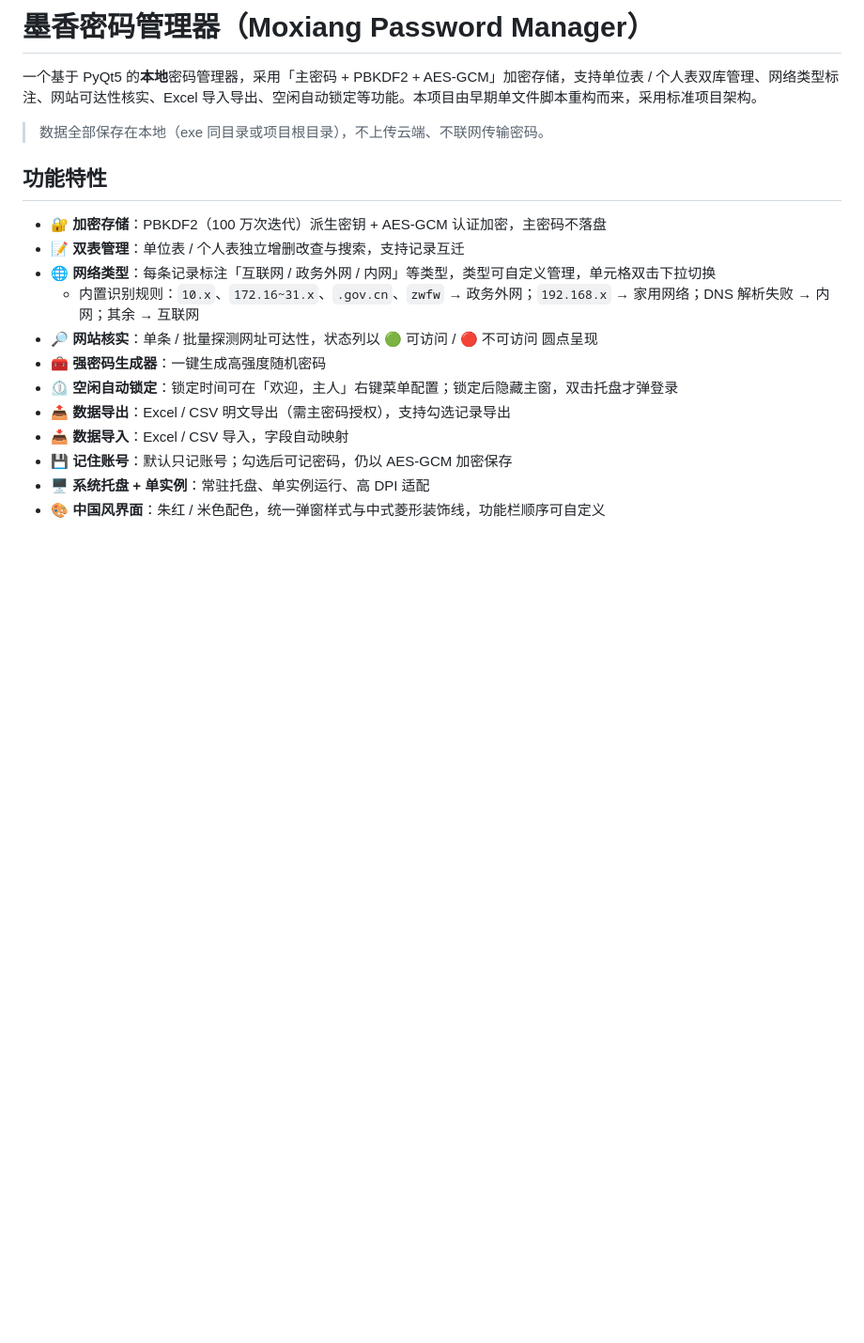
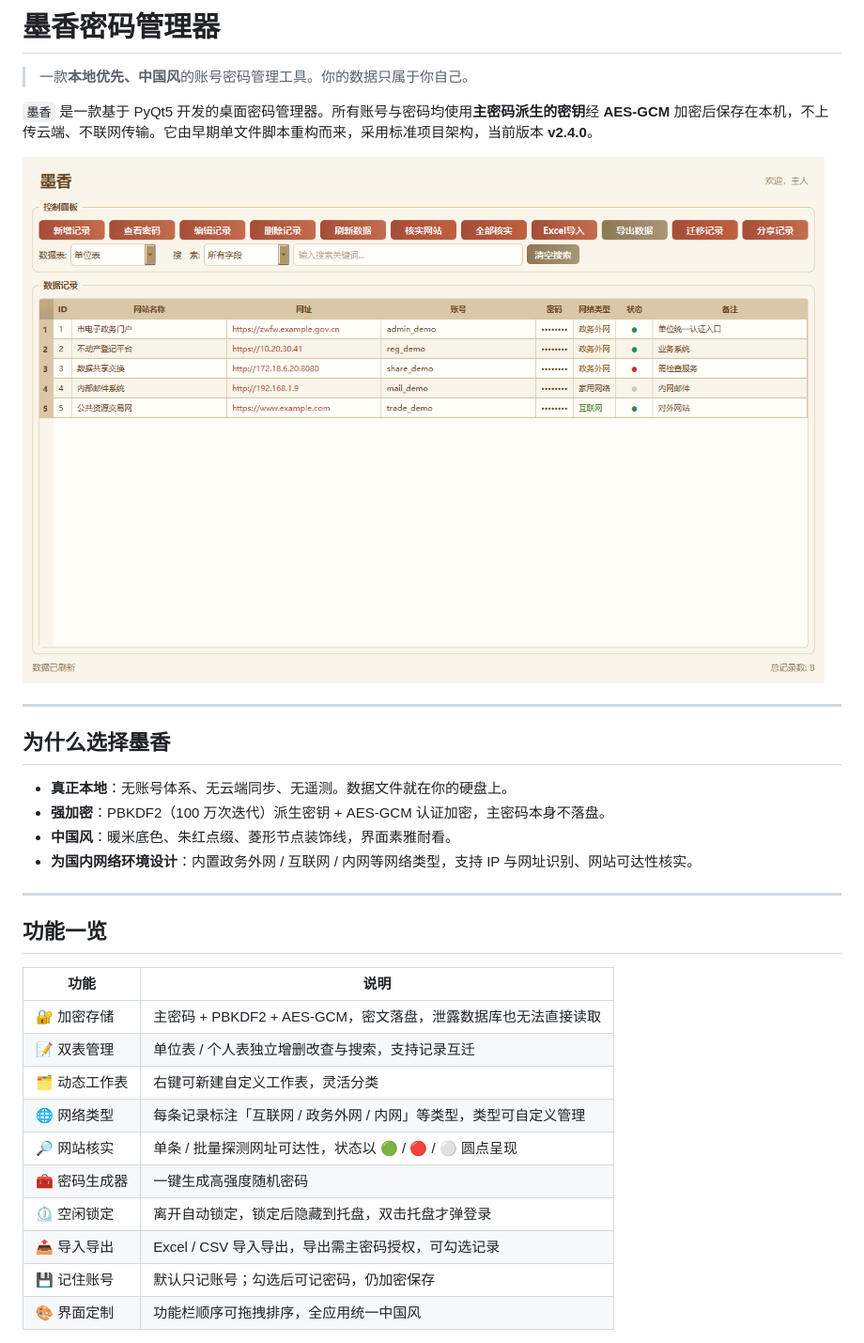
Before and after one commit to phantomxjc/account_manager, a Markdown page: README.md, the part around one of its changes. Shown at 94% size. GitHub-like rendering; pictures changed too: docs/screenshots/02_main_window.png (added); blank space fills up the shorter version.

```diff
--- a/README.md
+++ b/README.md
@@ -1,20 +1,34 @@
-# 墨香密码管理器（Moxiang Password Manager）
+# 墨香密码管理器
 
-一个基于 PyQt5 的**本地**密码管理器，采用「主密码 + PBKDF2 + AES-GCM」加密存储，支持单位表 / 个人表双库管理、网络类型标注、网站可达性核实、Excel 导入导出、空闲自动锁定等功能。本项目由早期单文件脚本重构而来，采用标准项目架构。
+> 一款**本地优先、中国风**的账号密码管理工具。你的数据只属于你自己。
 
-> 数据全部保存在本地（exe 同目录或项目根目录），不上传云端、不联网传输密码。
+`墨香` 是一款基于 PyQt5 开发的桌面密码管理器。所有账号与密码均使用**主密码派生的密钥**经 **AES-GCM** 加密后保存在本机，不上传云端、不联网传输。它由早期单文件脚本重构而来，采用标准项目架构，当前版本 **v2.4.0**。
 
-## 功能特性
+![主界面](docs/screenshots/02_main_window.png)
 
-- 🔐 **加密存储**：PBKDF2（100 万次迭代）派生密钥 + AES-GCM 认证加密，主密码不落盘
-- 📝 **双表管理**：单位表 / 个人表独立增删改查与搜索，支持记录互迁
-- 🌐 **网络类型**：每条记录标注「互联网 / 政务外网 / 内网」等类型，类型可自定义管理，单元格双击下拉切换
-  - 内置识别规则：`10.x`、`172.16~31.x`、`.gov.cn`、`zwfw` → 政务外网；`192.168.x` → 家用网络；DNS 解析失败 → 内网；其余 → 互联网
-- 🔎 **网站核实**：单条 / 批量探测网址可达性，状态列以 🟢 可访问 / 🔴 不可访问 圆点呈现
-- 🧰 **强密码生成器**：一键生成高强度随机密码
-- ⏲ **空闲自动锁定**：锁定时间可在「欢迎，主人」右键菜单配置；锁定后隐藏主窗，双击托盘才弹登录
-- 📤 **数据导出**：Excel / CSV 明文导出（需主密码授权），支持勾选记录导出
-- 📥 **数据导入**：Excel / CSV 导入，字段自动映射
-- 💾 **记住账号**：默认只记账号；勾选后可记密码，仍以 AES-GCM 加密保存
-- 🖥 **系统托盘 + 单实例**：常驻托盘、单实例运行、高 DPI 适配
-- 🎨 **中国风界面**：朱红 / 米色配色，统一弹窗样式与中式菱形装饰线，功能栏顺序可自定义
+---
+
+## 为什么选择墨香
+
+- **真正本地**：无账号体系、无云端同步、无遥测。数据文件就在你的硬盘上。
+- **强加密**：PBKDF2（100 万次迭代）派生密钥 + AES-GCM 认证加密，主密码本身不落盘。
+- **中国风**：暖米底色、朱红点缀、菱形节点装饰线，界面素雅耐看。
+- **为国内网络环境设计**：内置政务外网 / 互联网 / 内网等网络类型，支持 IP 与网址识别、网站可达性核实。
+
+---
+
+## 功能一览
+
+| 功能 | 说明 |
+| --- | --- |
+| 🔐 加密存储 | 主密码 + PBKDF2 + AES-GCM，密文落盘，泄露数据库也无法直接读取 |
+| 📝 双表管理 | 单位表 / 个人表独立增删改查与搜索，支持记录互迁 |
+| 🗂 动态工作表 | 右键可新建自定义工作表，灵活分类 |
+| 🌐 网络类型 | 每条记录标注「互联网 / 政务外网 / 内网」等类型，类型可自定义管理 |
+| 🔎 网站核实 | 单条 / 批量探测网址可达性，状态以 🟢 / 🔴 / ⚪ 圆点呈现 |
+| 🧰 密码生成器 | 一键生成高强度随机密码 |
+| ⏲ 空闲锁定 | 离开自动锁定，锁定后隐藏到托盘，双击托盘才弹登录 |
+| 📤 导入导出 | Excel / CSV 导入导出，导出需主密码授权，可勾选记录 |
+| 💾 记住账号 | 默认只记账号；勾选后可记密码，仍加密保存 |
+| 🎨 界面定制 | 功能栏顺序可拖拽排序，全应用统一中国风 |
+
```
Also changed, not shown: other parts of README.md (+102 -29 lines), docs/screenshots/01_login.png (added), docs/screenshots/03_about.png (added), docs/screenshots/04_network_types.png (added), 2 other files.
